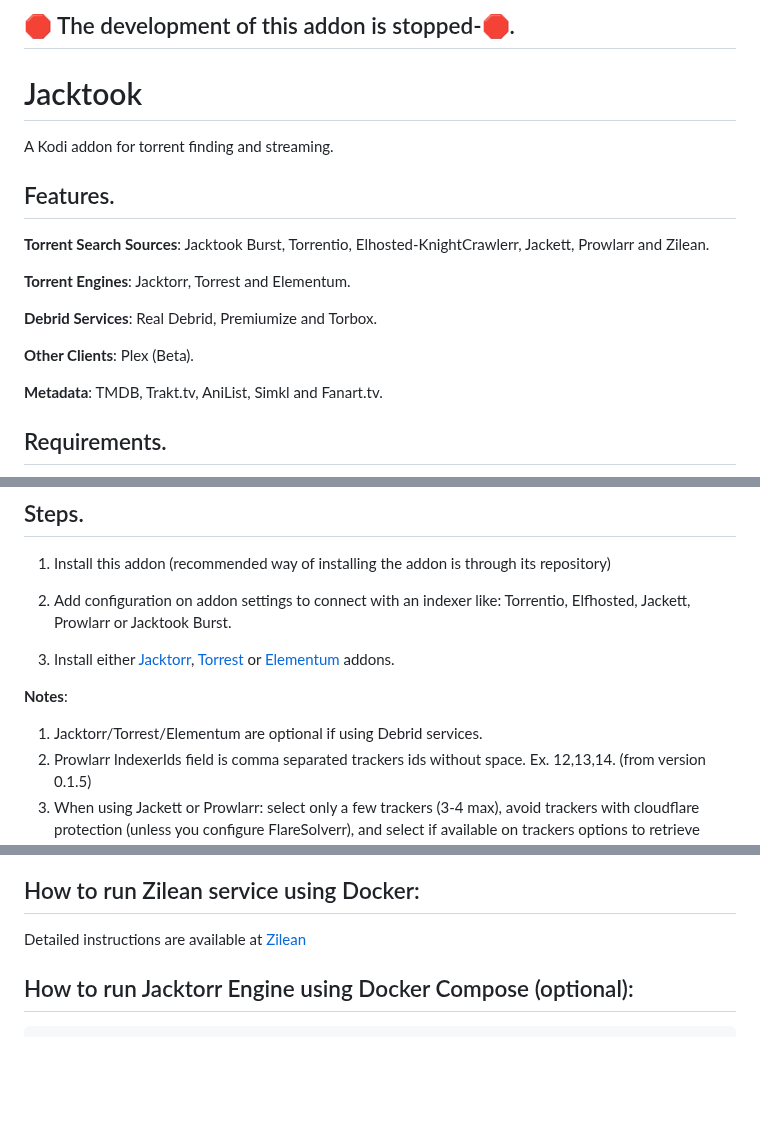
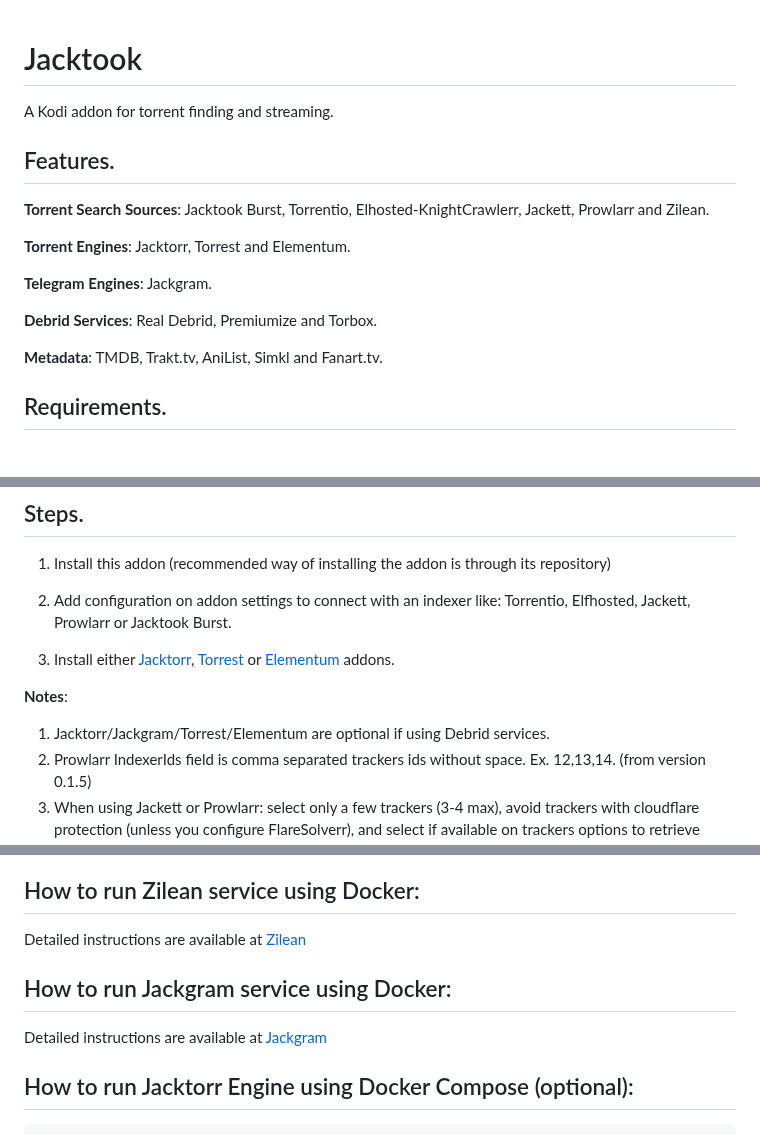
Before and after one commit to Sam-Max/plugin.video.jacktook, a Markdown page: README.md, 3 parts joined by grey strips. Drawn GitHub-style; blank space fills up the shorter version.

Commit message:
docs: update README.md

```diff
--- a/README.md
+++ b/README.md
@@ -1,5 +1,3 @@
-
-## 🛑 The development of this addon is stopped-🛑.
 
 # Jacktook
 
@@ -11,9 +9,9 @@ A Kodi addon for torrent finding and streaming.
 
 **Torrent Engines**: Jacktorr, Torrest and Elementum.
 
+**Telegram Engines**: Jackgram.
+
 **Debrid Services**: Real Debrid, Premiumize and Torbox.
-
-**Other Clients**: Plex (Beta).
 
 **Metadata**: TMDB, Trakt.tv, AniList, Simkl and Fanart.tv.
 
@@ -39,7 +37,7 @@ You can also install the addon without installing its repository. To do so, get
 
 
 **Notes**:
-1. Jacktorr/Torrest/Elementum are optional if using Debrid services.
+1. Jacktorr/Jackgram/Torrest/Elementum are optional if using Debrid services.
 2. Prowlarr IndexerIds field is comma separated trackers ids without space. Ex. 12,13,14. (from version 0.1.5)
 3. When using Jackett or Prowlarr: select only a few trackers (3-4 max), avoid trackers with cloudflare protection (unless you configure FlareSolverr), and select if available on trackers options to retrieve magnets as priority and not torrent files, to improve search speed and results.
 4. You can deploy/install on a remote server (instructions more below) the TorrServer Engine (torrent client that uses Jacktorr Addon). After that, you need to configure Jacktorr Addon with the TorrServer Engine IP/Domain and Port.
@@ -65,6 +63,11 @@ Detailed instructions are available at [Prowlarr Website](https://prowlarr.com/#
 ## How to run Zilean service using Docker:
 
 Detailed instructions are available at [Zilean](https://github.com/iPromKnight/zilean)
+
+
+## How to run Jackgram service using Docker:
+
+Detailed instructions are available at [Jackgram](https://github.com/sam-max/Jackgram)
 
 ## How to run Jacktorr Engine using Docker Compose (optional):
 
```
